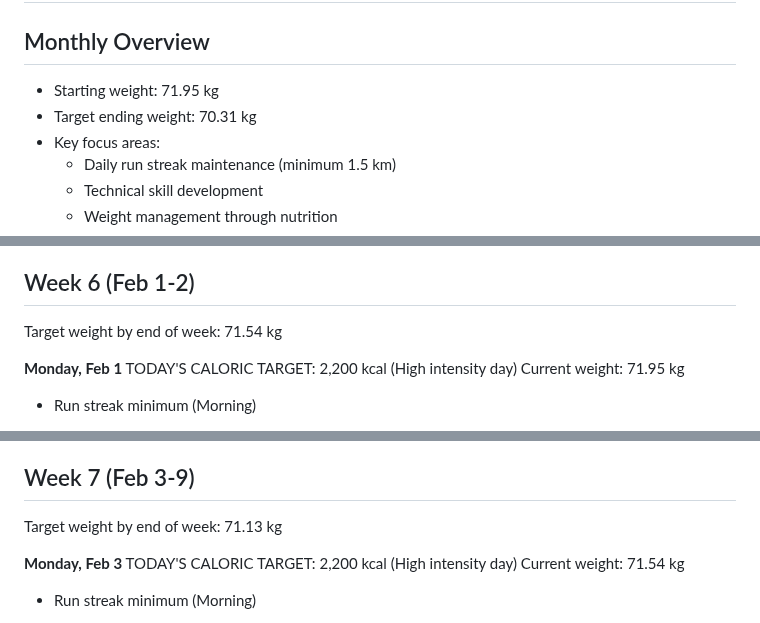
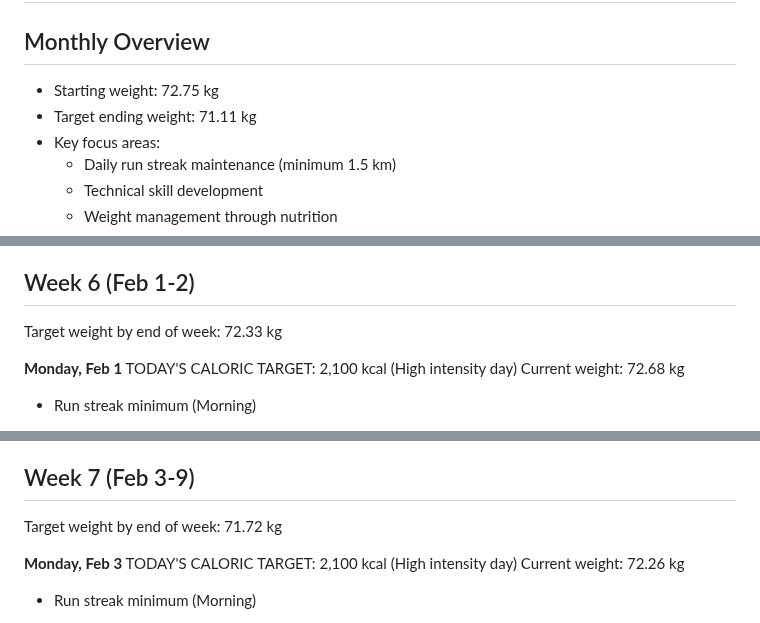
Before and after one commit to bjornju/training-plan, a Markdown page: february_2025.md, 3 parts joined by grey strips. Rendered like a GitHub page.

Commit message:
Update all weights to reflect starting weight of 74.4 kg

```diff
--- a/february_2025.md
+++ b/february_2025.md
@@ -1,8 +1,8 @@
 # February 2025 Training Plan
 
 ## Monthly Overview
-- Starting weight: 71.95 kg
-- Target ending weight: 70.31 kg
+- Starting weight: 72.75 kg
+- Target ending weight: 71.11 kg
 - Key focus areas:
   * Daily run streak maintenance (minimum 1.5 km)
   * Technical skill development
@@ -61,11 +61,11 @@
 - Week 10: Culmination week with race simulation
 
 ## Week 6 (Feb 1-2)
-Target weight by end of week: 71.54 kg
+Target weight by end of week: 72.33 kg
 
 **Monday, Feb 1**
-TODAY'S CALORIC TARGET: 2,200 kcal (High intensity day)
-Current weight: 71.95 kg
+TODAY'S CALORIC TARGET: 2,100 kcal (High intensity day)
+Current weight: 72.68 kg
 
 - Run streak minimum (Morning)
   * Distance: 1.5 km
@@ -173,11 +173,11 @@ Current weight: 71.85 kg
        - Team feedback
 
 ## Week 7 (Feb 3-9)
-Target weight by end of week: 71.13 kg
+Target weight by end of week: 71.72 kg
 
 **Monday, Feb 3**
-TODAY'S CALORIC TARGET: 2,200 kcal (High intensity day)
-Current weight: 71.54 kg
+TODAY'S CALORIC TARGET: 2,100 kcal (High intensity day)
+Current weight: 72.26 kg
 
 - Run streak minimum (Morning)
   * Distance: 1.5 km
```
Also changed, not shown: other parts of february_2025.md (+29 -29 lines), january_2025.md (+24 -24 lines).
